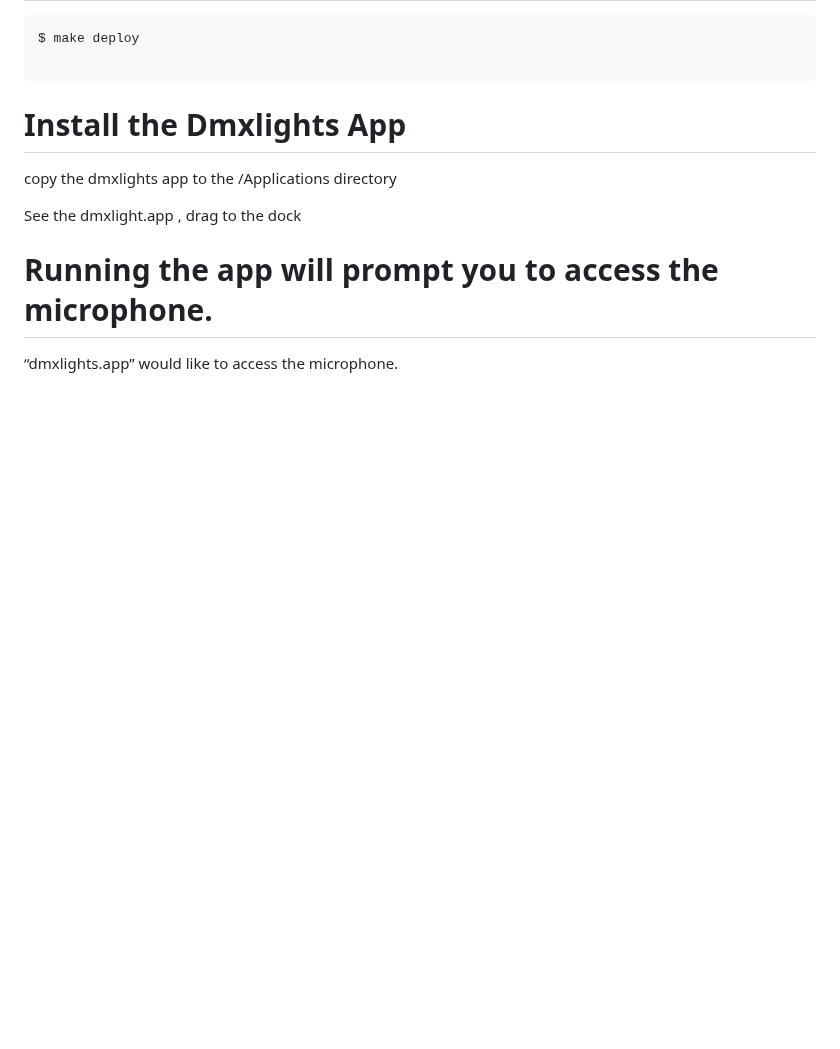
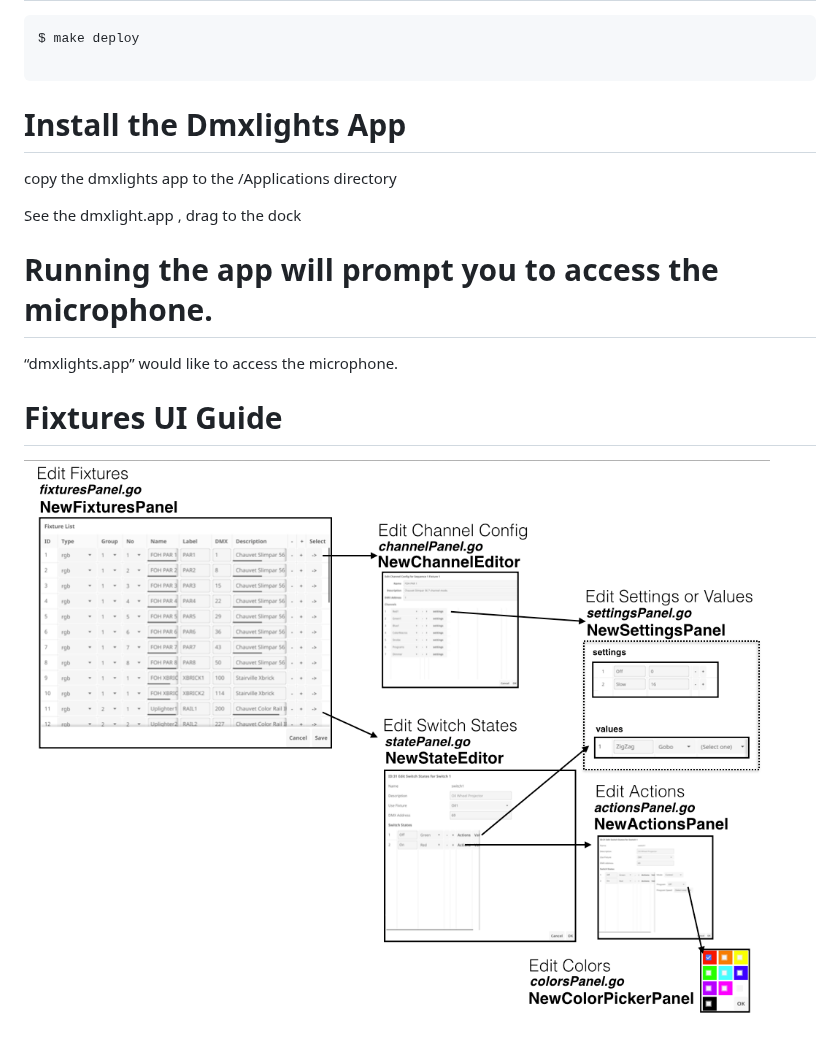
Before and after one commit to dhowlett99/dmxlights, a Markdown page: README.md, the part around the change. Drawn GitHub-style; pictures changed too: FixtureEditorUIGuide.png (added); blank space fills up the shorter version.

Commit message:
reorg fixture ui files and add readme image

```diff
--- a/README.md
+++ b/README.md
@@ -171,3 +171,8 @@ See the dmxlight.app , drag to the dock
 
 
 “dmxlights.app” would like to access the microphone.
+
+
+# Fixtures UI Guide
+
+![Fixtures UI Guide](./FixtureEditorUIGuide.png)
```
Also changed, not shown: 8 other files.
